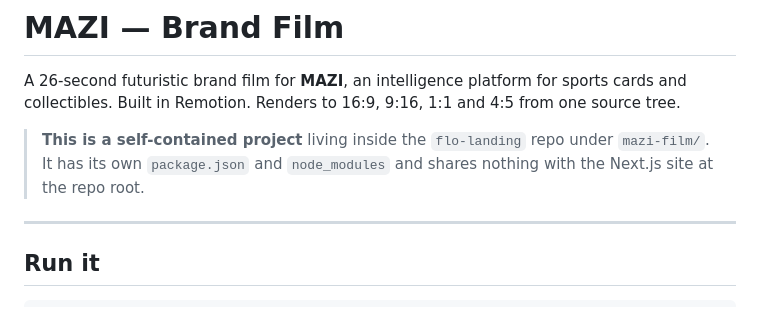
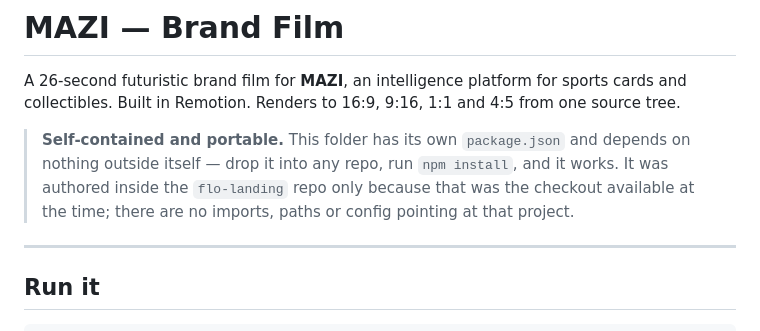
Before and after one commit to Botsmithgo/flo-landing, a Markdown page: mazi-film/README.md, the part around the change. Rendered like a GitHub page.

Commit message:
Make mazi-film folder documentation repo-agnostic
The project has no imports, paths or config pointing at flo-landing — it was
authored here only because that was the available checkout. Say so, so moving
the folder into the MAZI app is a copy with no edits.

Co-Authored-By: Claude Opus 5 <noreply@anthropic.com>
Claude-Session: https://claude.ai/code/session_013FiMqafdbCmpNjXS3mYmnu

```diff
--- a/mazi-film/README.md
+++ b/mazi-film/README.md
@@ -4,9 +4,11 @@ A 26-second futuristic brand film for **MAZI**, an intelligence platform for
 sports cards and collectibles. Built in Remotion. Renders to 16:9, 9:16, 1:1 and
 4:5 from one source tree.
 
-> **This is a self-contained project** living inside the `flo-landing` repo under
-> `mazi-film/`. It has its own `package.json` and `node_modules` and shares
-> nothing with the Next.js site at the repo root.
+> **Self-contained and portable.** This folder has its own `package.json` and
+> depends on nothing outside itself — drop it into any repo, run `npm install`,
+> and it works. It was authored inside the `flo-landing` repo only because that
+> was the checkout available at the time; there are no imports, paths or config
+> pointing at that project.
 
 ---
 
```
